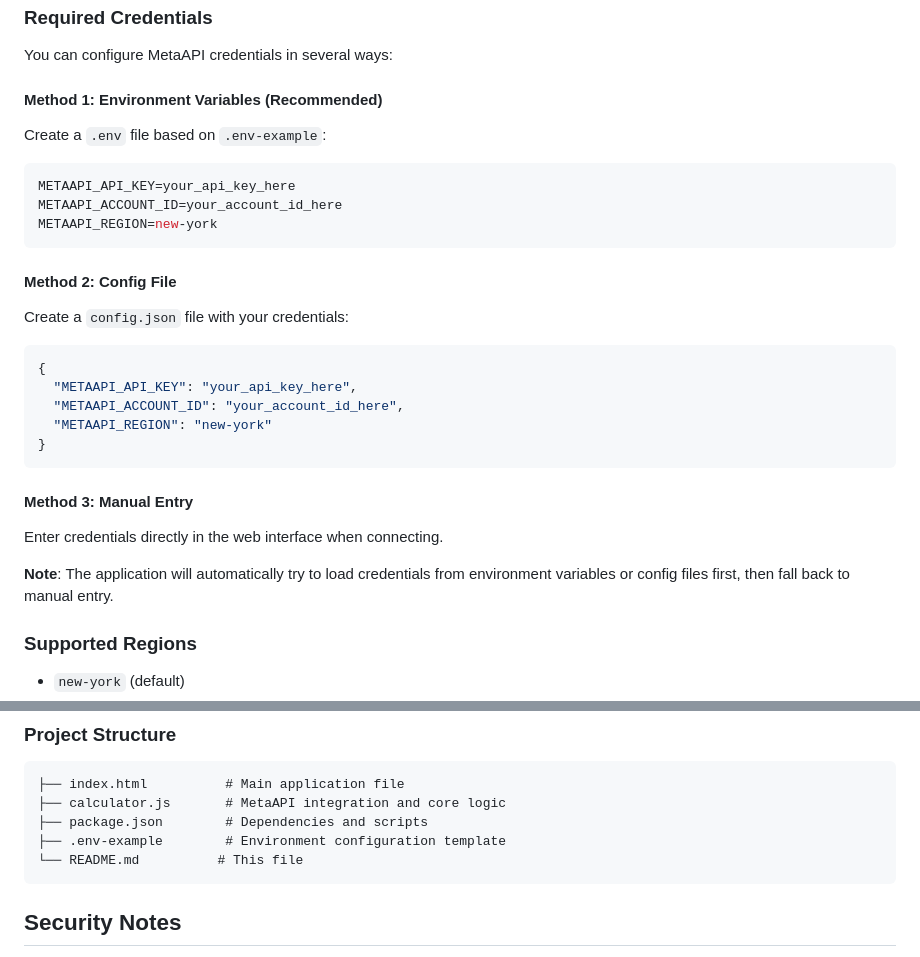
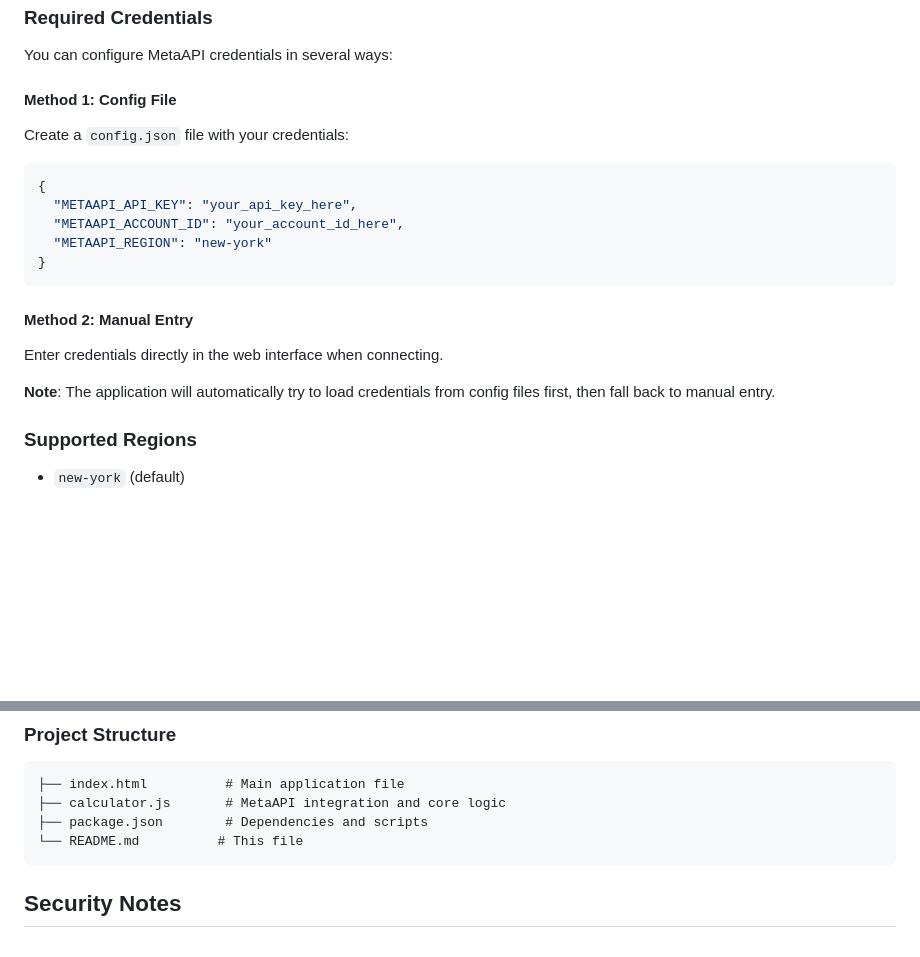
Before and after one commit to lfontanez/forex-psc, a Markdown page: README.md, 2 parts joined by grey strips. GitHub-like rendering; blank space fills up the shorter version.

Commit message:
docs: remove environment variables configuration method

````diff
--- a/README.md
+++ b/README.md
@@ -41,16 +41,7 @@ A professional web-based calculator that helps traders determine optimal positio
 
 You can configure MetaAPI credentials in several ways:
 
-#### Method 1: Environment Variables (Recommended)
-Create a `.env` file based on `.env-example`:
-
-```env
-METAAPI_API_KEY=your_api_key_here
-METAAPI_ACCOUNT_ID=your_account_id_here
-METAAPI_REGION=new-york
-```
-
-#### Method 2: Config File
+#### Method 1: Config File
 Create a `config.json` file with your credentials:
 
 ```json
@@ -61,10 +52,10 @@ Create a `config.json` file with your credentials:
 }
 ```
 
-#### Method 3: Manual Entry
+#### Method 2: Manual Entry
 Enter credentials directly in the web interface when connecting.
 
-**Note**: The application will automatically try to load credentials from environment variables or config files first, then fall back to manual entry.
+**Note**: The application will automatically try to load credentials from config files first, then fall back to manual entry.
 
 ### Supported Regions
 - `new-york` (default)
@@ -196,7 +187,6 @@ npm run build         # Copy SDK files to lib directory
 ├── index.html          # Main application file
 ├── calculator.js       # MetaAPI integration and core logic
 ├── package.json        # Dependencies and scripts
-├── .env-example        # Environment configuration template
 └── README.md          # This file
 ```
 
````
